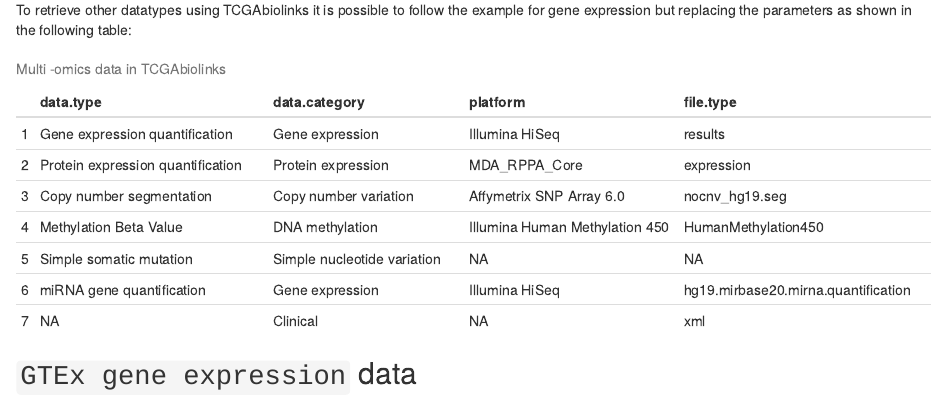
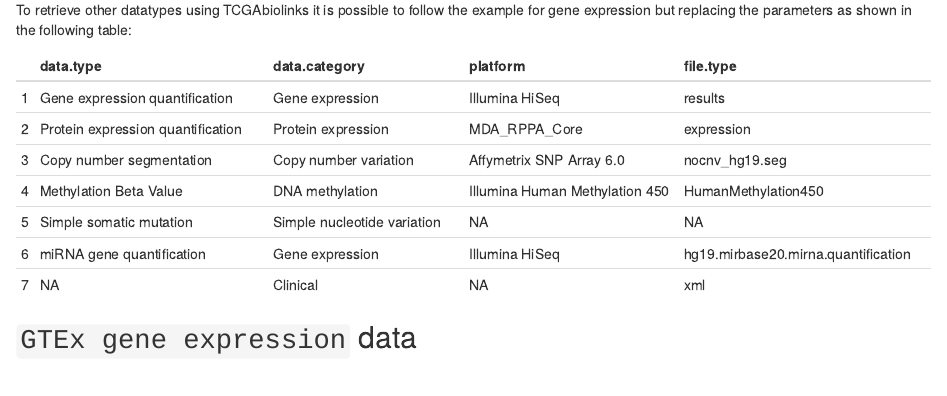
Before and after one commit to torongs82/Bioc2019PanCancerStudy, an R Markdown document (vignettes/Bioc2019_workshop.Rmd): the page in a window 1100 px wide, from 2960 px down. Rendered offline with R 4.5, knitr and Pandoc, with nearby package versions; drawn as R Markdown's standard HTML page in place of the format the file asks for; some code elsewhere in the file could not run offline.

Commit message:
TableDataTypes
TableDataTypes

````diff
--- a/vignettes/Bioc2019_workshop.Rmd
+++ b/vignettes/Bioc2019_workshop.Rmd
@@ -166,14 +167,16 @@
 To retrieve other datatypes using TCGAbiolinks it is possible to follow the example for gene expression but replacing the parameters as shown in the following table:
 
 
+|   |data.type                         |data.category               |platform                       |file.type                           |
+|:--|:---------------------------------|:---------------------------|:------------------------------|:-----------------------------------|
+|1  |Gene expression quantification    |Gene expression             |Illumina HiSeq                 |results                             |
+|2  |Protein expression quantification |Protein expression          |MDA_RPPA_Core                  |expression                          |
+|3  |Copy number segmentation          |Copy number variation       |Affymetrix SNP Array 6.0       |nocnv_hg19.seg                      |
+|4  |Methylation Beta Value            |DNA methylation             |Illumina Human Methylation 450 |HumanMethylation450                 |
+|5  |Simple somatic mutation           |Simple nucleotide variation |NA                             |NA                                  |
+|6  |miRNA gene quantification         |Gene expression             |Illumina HiSeq                 |hg19.mirbase20.mirna.quantification |
+|7  |NA                                |Clinical                    |NA                             |xml
 
-```{r, eval = TRUE, echo = FALSE,size = 8}
-library(TCGAbiolinks)
-load("./data/TableDataTypes.rda")
-knitr::kable(TableDataTypes,
-             caption = "Multi -omics data in TCGAbiolinks",
-             row.names = TRUE)
-```
 
 
 ## `GTEx gene expression` data
````
Also changed, not shown: vignettes/Bioc2019_workshop_files/figure-html/unnamed-chunk-7-1.png (deleted), vignettes/Bioc2019_workshop.Rmd (1 more changed lines), 1 other file.
